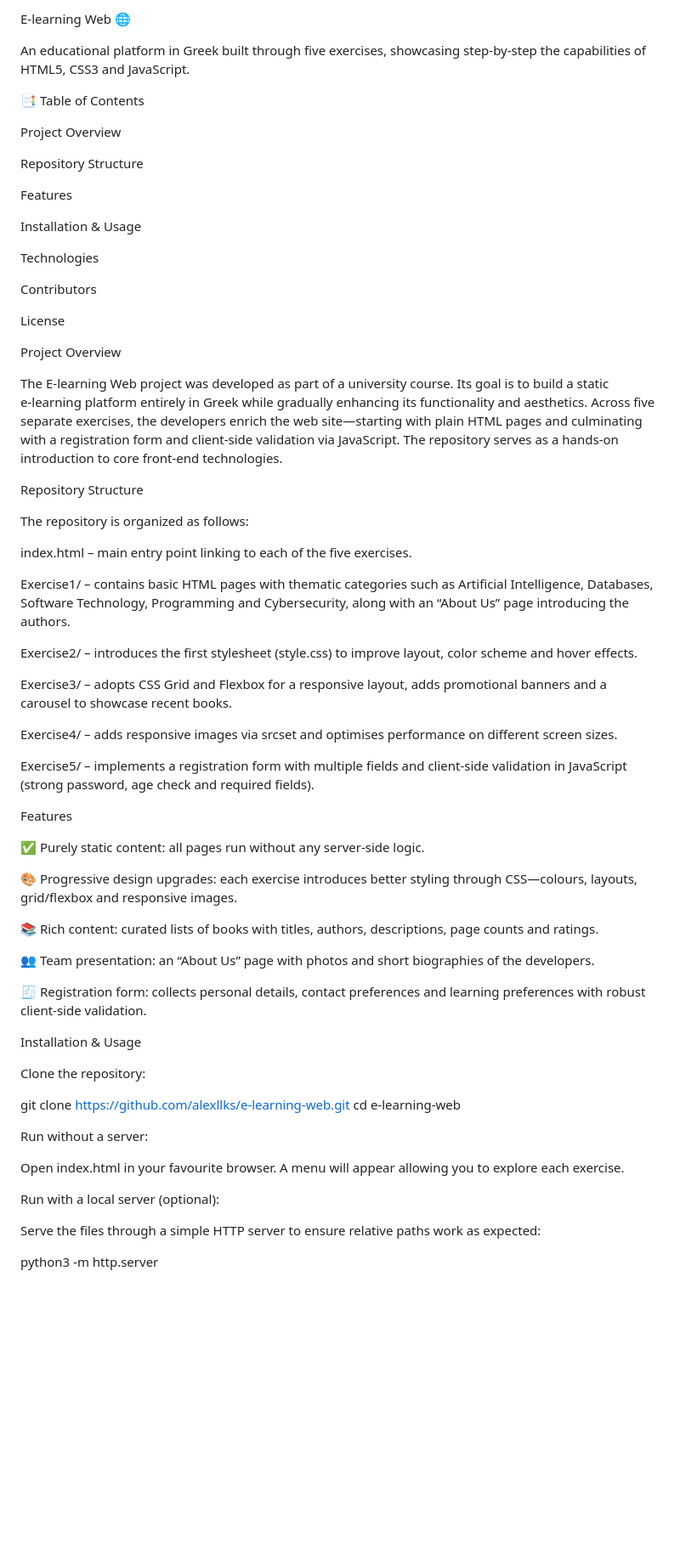
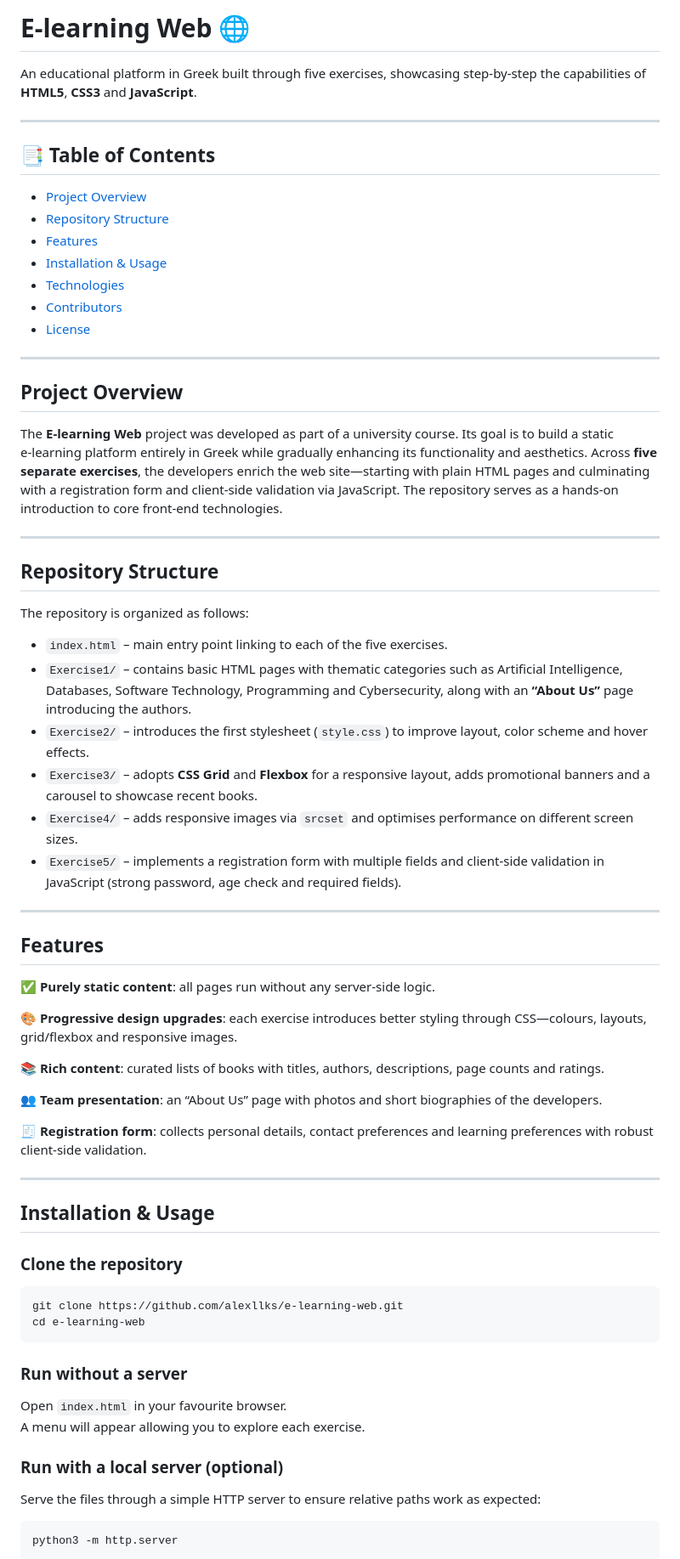
Before and after one commit to alexllks/e-learning-web, a Markdown page: README.md, the part around one of its changes. Shown at 85% size. Drawn GitHub-style; blank space fills up the shorter version.

````diff
--- a/README.md
+++ b/README.md
@@ -1,75 +1,69 @@
-E‑learning Web 🌐
+# E‑learning Web 🌐
 
-An educational platform in Greek built through five exercises, showcasing step‑by‑step the capabilities of HTML5, CSS3 and JavaScript.
+An educational platform in Greek built through five exercises, showcasing step‑by‑step the capabilities of **HTML5**, **CSS3** and **JavaScript**.
 
+---
 
+## 📑 Table of Contents
+- [Project Overview](#project-overview)
+- [Repository Structure](#repository-structure)
+- [Features](#features)
+- [Installation & Usage](#installation--usage)
+- [Technologies](#technologies)
+- [Contributors](#contributors)
+- [License](#license)
 
+---
 
+## Project Overview
 
+The **E‑learning Web** project was developed as part of a university course. Its goal is to build a static e‑learning platform entirely in Greek while gradually enhancing its functionality and aesthetics. Across **five separate exercises**, the developers enrich the web site—starting with plain HTML pages and culminating with a registration form and client‑side validation via JavaScript. The repository serves as a hands‑on introduction to core front‑end technologies.
 
-📑 Table of Contents
+---
 
-Project Overview
-
-Repository Structure
-
-Features
-
-Installation & Usage
-
-Technologies
-
-Contributors
-
-License
-
-Project Overview
-
-The E‑learning Web project was developed as part of a university course. Its goal is to build a static e‑learning platform entirely in Greek while gradually enhancing its functionality and aesthetics. Across five separate exercises, the developers enrich the web site—starting with plain HTML pages and culminating with a registration form and client‑side validation via JavaScript. The repository serves as a hands‑on introduction to core front‑end technologies.
-
-Repository Structure
+## Repository Structure
 
 The repository is organized as follows:
 
-index.html – main entry point linking to each of the five exercises.
+- `index.html` – main entry point linking to each of the five exercises.
+- `Exercise1/` – contains basic HTML pages with thematic categories such as Artificial Intelligence, Databases, Software Technology, Programming and Cybersecurity, along with an **“About Us”** page introducing the authors.
+- `Exercise2/` – introduces the first stylesheet (`style.css`) to improve layout, color scheme and hover effects.
+- `Exercise3/` – adopts **CSS Grid** and **Flexbox** for a responsive layout, adds promotional banners and a carousel to showcase recent books.
+- `Exercise4/` – adds responsive images via `srcset` and optimises performance on different screen sizes.
+- `Exercise5/` – implements a registration form with multiple fields and client‑side validation in JavaScript (strong password, age check and required fields).
 
-Exercise1/ – contains basic HTML pages with thematic categories such as Artificial Intelligence, Databases, Software Technology, Programming and Cybersecurity, along with an “About Us” page introducing the authors.
+---
 
-Exercise2/ – introduces the first stylesheet (style.css) to improve layout, color scheme and hover effects.
+## Features
 
-Exercise3/ – adopts CSS Grid and Flexbox for a responsive layout, adds promotional banners and a carousel to showcase recent books.
+✅ **Purely static content**: all pages run without any server‑side logic.
 
-Exercise4/ – adds responsive images via srcset and optimises performance on different screen sizes.
+🎨 **Progressive design upgrades**: each exercise introduces better styling through CSS—colours, layouts, grid/flexbox and responsive images.
 
-Exercise5/ – implements a registration form with multiple fields and client‑side validation in JavaScript (strong password, age check and required fields).
+📚 **Rich content**: curated lists of books with titles, authors, descriptions, page counts and ratings.
 
-Features
+👥 **Team presentation**: an “About Us” page with photos and short biographies of the developers.
 
-✅ Purely static content: all pages run without any server‑side logic.
+🧾 **Registration form**: collects personal details, contact preferences and learning preferences with robust client‑side validation.
 
-🎨 Progressive design upgrades: each exercise introduces better styling through CSS—colours, layouts, grid/flexbox and responsive images.
+---
 
-📚 Rich content: curated lists of books with titles, authors, descriptions, page counts and ratings.
+## Installation & Usage
 
-👥 Team presentation: an “About Us” page with photos and short biographies of the developers.
-
-🧾 Registration form: collects personal details, contact preferences and learning preferences with robust client‑side validation.
-
-Installation & Usage
-
-Clone the repository:
-
+### Clone the repository
+```bash
 git clone https://github.com/alexllks/e-learning-web.git
 cd e-learning-web
+```
 
+### Run without a server
+Open `index.html` in your favourite browser.
+A menu will appear allowing you to explore each exercise.
 
-Run without a server:
-
-Open index.html in your favourite browser. A menu will appear allowing you to explore each exercise.
-
-Run with a local server (optional):
-
+### Run with a local server (optional)
 Serve the files through a simple HTTP server to ensure relative paths work as expected:
 
+```bash
 python3 -m http.server
+```
 
````
Also changed, not shown: other parts of README.md (+19 -13 lines).
